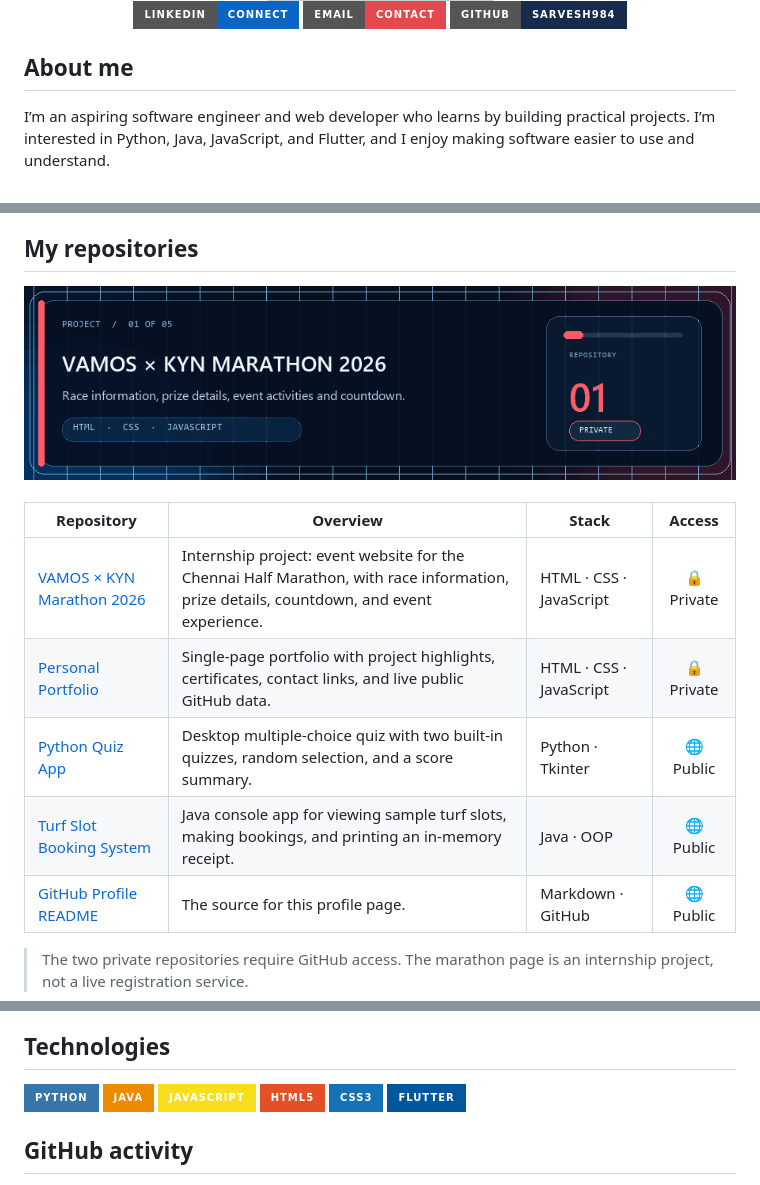
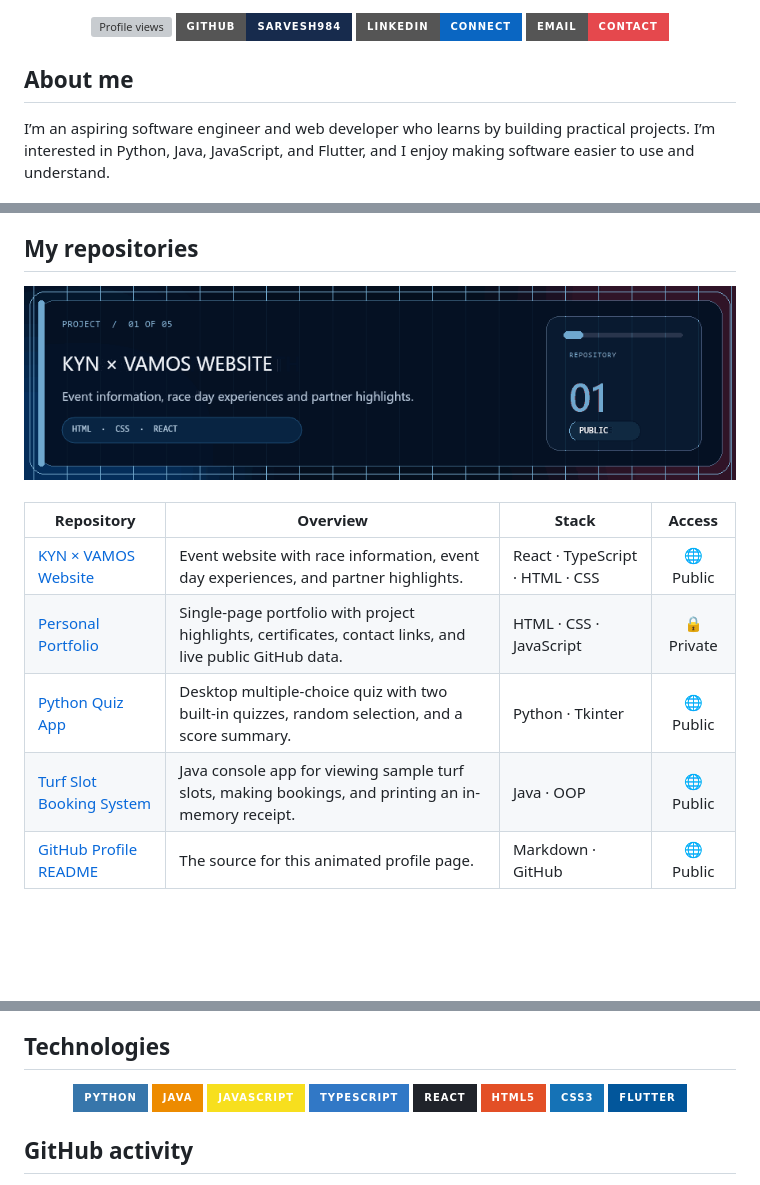
Before and after one commit to Sarvesh984/Sarvesh984, a Markdown page: README.md, 3 parts joined by grey strips. GitHub-like rendering; pictures changed too: assets/project-showcase.gif; badges without logos; blank space fills up the shorter version; grey boxes are pictures that could not be loaded.

Commit message:
Feature KYN VAMOS website in profile

```diff
--- a/README.md
+++ b/README.md
@@ -6,7 +6,8 @@
 
+[![Profile views](https://komarev.com/ghpvc/?username=Sarvesh984&style=for-the-badge&color=0866C6)](https://github.com/Sarvesh984)
+[![GitHub](https://img.shields.io/badge/GitHub-Sarvesh984-172B4D?style=for-the-badge&logo=github&logoColor=white)](https://github.com/Sarvesh984)
 [![LinkedIn](https://img.shields.io/badge/LinkedIn-Connect-0A66C2?style=for-the-badge&logo=linkedin&logoColor=white)](https://www.linkedin.com/in/sarvesh-chakravarthy-3874a1424)
 [![Email](https://img.shields.io/badge/Email-Contact-E5484D?style=for-the-badge&logo=gmail&logoColor=white)](mailto:sarveshchakravarthy00@gmail.com)
-[![GitHub](https://img.shields.io/badge/GitHub-Sarvesh984-172B4D?style=for-the-badge&logo=github&logoColor=white)](https://github.com/Sarvesh984)
 
 </div>
 
@@ -24,13 +35,11 @@ I’m an aspiring software engineer and web developer who learns by building pra
 
 | Repository | Overview | Stack | Access |
 | --- | --- | --- | :---: |
-| [VAMOS × KYN Marathon 2026](https://github.com/Sarvesh984/kyn-vamos-marathon-2026) | Internship project: event website for the Chennai Half Marathon, with race information, prize details, countdown, and event experience. | HTML · CSS · JavaScript | 🔒 Private |
+| [KYN × VAMOS Website](https://github.com/Sarvesh984/kynxvamous-website) | Event website with race information, event day experiences, and partner highlights. | React · TypeScript · HTML · CSS | 🌐 Public |
 | [Personal Portfolio](https://github.com/Sarvesh984/portfolio) | Single-page portfolio with project highlights, certificates, contact links, and live public GitHub data. | HTML · CSS · JavaScript | 🔒 Private |
 | [Python Quiz App](https://github.com/Sarvesh984/python-quiz-app) | Desktop multiple-choice quiz with two built-in quizzes, random selection, and a score summary. | Python · Tkinter | 🌐 Public |
 | [Turf Slot Booking System](https://github.com/Sarvesh984/turf-booking-java) | Java console app for viewing sample turf slots, making bookings, and printing an in-memory receipt. | Java · OOP | 🌐 Public |
-| [GitHub Profile README](https://github.com/Sarvesh984/Sarvesh984) | The source for this profile page. | Markdown · GitHub | 🌐 Public |
-
-> The two private repositories require GitHub access. The marathon page is an internship project, not a live registration service.
+| [GitHub Profile README](https://github.com/Sarvesh984/Sarvesh984) | The source for this animated profile page. | Markdown · GitHub | 🌐 Public |
 
 ## Technologies
 
@@ -39,6 +48,8 @@ I’m an aspiring software engineer and web developer who learns by building pra
 ![Python](https://img.shields.io/badge/Python-3776AB?style=for-the-badge&logo=python&logoColor=white)
 ![Java](https://img.shields.io/badge/Java-ED8B00?style=for-the-badge&logo=openjdk&logoColor=white)
 ![JavaScript](https://img.shields.io/badge/JavaScript-F7DF1E?style=for-the-badge&logo=javascript&logoColor=111111)
+![TypeScript](https://img.shields.io/badge/TypeScript-3178C6?style=for-the-badge&logo=typescript&logoColor=white)
+![React](https://img.shields.io/badge/React-20232A?style=for-the-badge&logo=react&logoColor=61DAFB)
 ![HTML5](https://img.shields.io/badge/HTML5-E34F26?style=for-the-badge&logo=html5&logoColor=white)
 ![CSS3](https://img.shields.io/badge/CSS3-1572B6?style=for-the-badge&logo=css3&logoColor=white)
 ![Flutter](https://img.shields.io/badge/Flutter-02569B?style=for-the-badge&logo=flutter&logoColor=white)
```
Also changed, not shown: other parts of README.md (+16 -4 lines).
